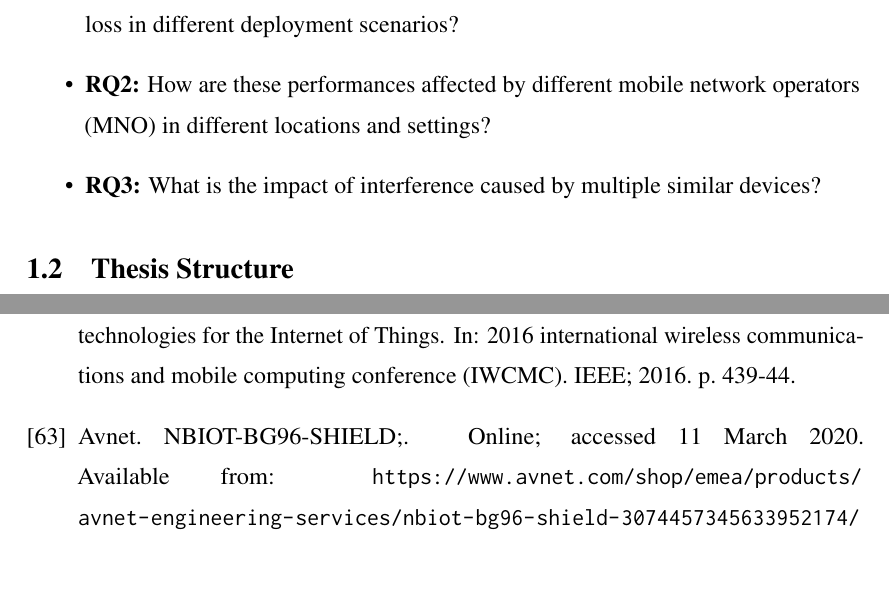
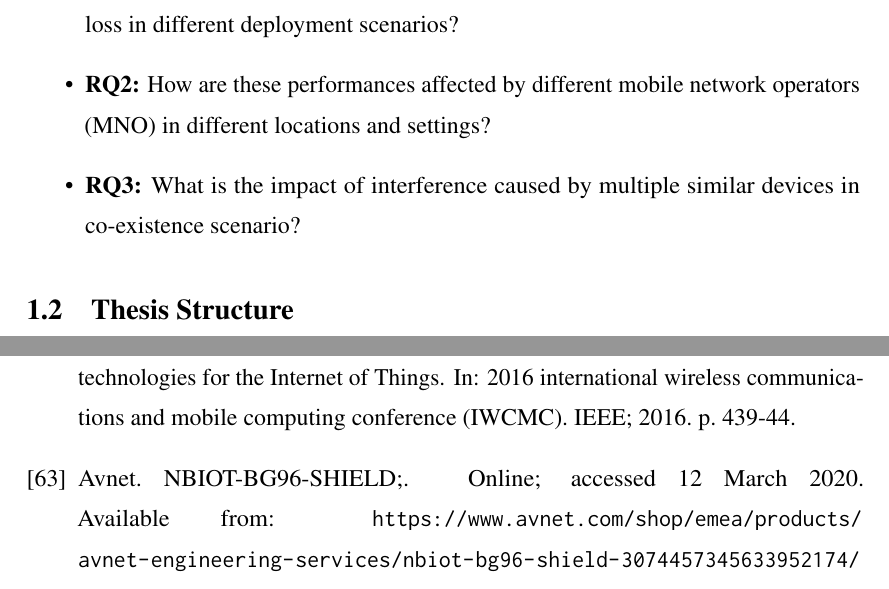
Before and after one commit to poddardelhi/Thesis, a LaTeX thesis (main.tex, which reads reference.bib): two parts of pages 13 and 82 of 82, joined at a grey line, cut so that both start at the same text. Compiled offline with pdfLaTeX.

Commit message:
Updates from Overleaf

```diff
--- a/main.tex
+++ b/main.tex
@@ -393,7 +393,7 @@ NB-IoT offers high Quality of Service(QOS), reliability, scalability, payload le
    \item \textbf{RQ1:} How do different LPWAN technologies (license and un-licensed) perform considering the radio parameters such as RSSI, RSRP, RSRQ, SINR, and packet loss in different deployment scenarios?
 \item \textbf{RQ2:} How are these performances affected by different mobile network operators (MNO) in different locations and settings?
 
-\item \textbf{RQ3:} What is the impact of interference caused by multiple similar devices?
+\item \textbf{RQ3:} What is the impact of interference caused by multiple similar devices in co-existence scenario?
    \end{itemize}
 %\end{enumerate}
 
--- a/reference.bib
+++ b/reference.bib
@@ -50,13 +50,13 @@ month={Dec},}
     author    = "Nokia",
     title     = "LTE evolution for IoT connectivity",
     url       = "https://onestore.nokia.com/asset/200178",
-    note= {Online; accessed 11 March 2020}
+    note= {Online; accessed 12 March 2020}
 }
 @misc{EUIoT,
     author    = "{European Commision}",
     title     = "{Advancing the Internet of Things in Europe}",
     url       = "{https://eur-lex.europa.eu/legal-content/EN/TXT/?uri=CELEX:52016SC0110}",
-    note= {Online; accessed 11 March 2020}
+    note= {Online; accessed 12 March 2020}
 
 }
 
@@ -65,7 +65,7 @@ month={Dec},}
     title     = "{Overview Of Emerging Technologies for
 Low Power Wide Area Networks In Internet of Things And M2M Scenarios}",
     url       = "{https://www.indigoo.com/dox/itdp/12_MobileWireless/LPWAN.pdf}",
-    note= {Online; accessed 11 March 2020}
+    note= {Online; accessed 12 March 2020}
 
 }
 @INPROCEEDINGS{8544414,
@@ -130,20 +130,20 @@ month={June},}
 @misc{zigbeeAliance,
     author    = "{Zigbee Alliance}",
     url       = "{https://zigbeealliance.org/}",
-    note= {Online; accessed 11 March 2020}
+    note= {Online; accessed 12 March 2020}
     }
 
 
 @misc{zwave,
     author    = "{Z-Wave}",
     url       = "{https://www.z-wave.com/}",
-    note= {Online; accessed 11 March 2020}
+    note= {Online; accessed 12 March 2020}
     }
 
 @misc{bluetooth,
     author    = "{Bluetooth}",
     url       = "{https://www.bluetooth.com/}",
-    note= {Online; accessed 11 March 2020}
+    note= {Online; accessed 12 March 2020}
     }
 
 @article{raza2017low,
@@ -167,18 +167,18 @@ month={June},}
 @misc{SigfoxCoverage,
     author    = "{Sigfox}",
     url       = "{https://www.sigfox.com/en/coverage}",
-    note= {Online; accessed 11 March 2020}
+    note= {Online; accessed 12 March 2020}
     }
 @misc{SigfoxSatellite,
     author    = "{Sigfox}",
     url       = "{https://www.sigfox.com/en/news/sigfox-expands-universal-connectivity-offer-private-area-network-pan-service-launch}",
-    note= {Online; accessed 11 March 2020}
+    note= {Online; accessed 12 March 2020}
     }
 
 @misc{SigfoxRCZone,
     author    = "{Sigfox}",
     url       = "{https://support.sigfox.com/docs/radio-configuration}",
-    note= {Online; accessed 11 March 2020}
+    note= {Online; accessed 12 March 2020}
     }
 
     @inproceedings{bardyn2016iot,
@@ -228,7 +228,7 @@ month={Dec},}
     author    = "{Sigfox}",
     title="{Sigfox Technical Overview, January 2019}",
     url       = "{https://www.avnet.com/wps/wcm/connect/onesite/03aebfe2-98f7-4c28-be5f-90638c898009/sigfox-technical-overview.pdf?MOD=AJPERES&CVID=magVa.N&CVID=magVa.N&CVID=magVa.N}",
-    note= {Online; accessed 11 March 2020}
+    note= {Online; accessed 12 March 2020}
     }
 
 @article{gomez2019sigfox,
@@ -245,7 +245,7 @@ month={Dec},}
     author    = "{Thomas Michalski,Ubidots }",
     title="{Explaining SigFox}",
     url       = "{https://dzone.com/articles/explaining-sigfox}",
-    note= {Online; accessed 11 March 2020}
+    note= {Online; accessed 12 March 2020}
     }
 @inproceedings{vejlgaard2017coverage,
   title={Coverage and capacity analysis of sigfox, lora, gprs, and nb-iot},
@@ -274,7 +274,7 @@ month={Dec},}
     title="{Make things come alive in a secure way-Sigfox}",
      year = {2017},
     url       = "{https://www.sigfox.com/sites/default/files/1701-SIGFOX-White_Paper_Security.pdf}",
-    note= {Online; accessed 11 March 2020}
+    note= {Online; accessed 12 March 2020}
     }
 
 @misc{5GUK,
@@ -282,7 +282,7 @@ month={Dec},}
     title="{What is Narrowband IoT?}",
      year = {2018},
     url       = "{https://5g.co.uk/guides/what-is-narrowband-iot/}",
-    note= {Online; accessed 11 March 2020}
+    note= {Online; accessed 12 March 2020}
     }
 
 @article{malik2018radio,
@@ -324,7 +324,7 @@ month={Dec},}
     title="{Power saving methods for LTE-M and NB-IoT devices White paper}",
     author="{rohde-schwarz}",
      url       = "{https://scdn.rohde-schwarz.com/ur/pws/dl_downloads/premiumdownloads/premium_dl_brochures_and_datasheets/premium_dl_whitepaper/Power-saving-methods-for-LTE-M-and-NB-IoT-devices_wp_en_3609-3820-52_v0100.pdf}",
-    note= {Online; accessed 11 March 2020}
+    note= {Online; accessed 12 March 2020}
     }
 @inproceedings{sultania2019implementation,
   title={Implementation of NB-IoT Power Saving Schemes in ns-3},
@@ -402,7 +402,7 @@ month={Dec},}
 Internet of Things}",
     author="{3GPP}",
      url       = "{https://portal.3gpp.org/desktopmodules/Specifications/SpecificationDetails.aspx?specificationId=2719}",
-    note= {Online; accessed 11 March 2020}
+    note= {Online; accessed 12 March 2020}
     }
 
 @misc{3GPPsecurity,
@@ -410,7 +410,7 @@ Internet of Things}",
 Security architecture}",
      author="{3GPP}",
      url       = "{https://www.etsi.org/deliver/etsi_ts/133400_133499/133401/10.03.00_60/ts_133401v100300p.pdf}",
-    note= {Online; accessed 11 March 2020}
+    note= {Online; accessed 12 March 2020}
     }
 
 @article{martinez2019exploring,
@@ -462,21 +462,21 @@ Security architecture}",
     title     = "{Sigfox coverage in Estonia}",
     url       = "{https://www.connectedbaltics.com/coverage/}",
 
-    note= {Online; accessed 11 March 2020}
+    note= {Online; accessed 12 March 2020}
     }
 
 @misc{levikom,
     author    = "{Levikom: Commercial LoRaWAN operator in Estonia}",
     url       = "{https://www.levikom.ee/iot/}",
 
-    note= {Online; accessed 11 March 2020}
+    note= {Online; accessed 12 March 2020}
     }
 
 @misc{ubidots,
     author    = "{ubidots}",
     title     = "{ubidots-Cloud Platform}",
     url       = "{https://ubidots.com/}",
-    note= {Online; accessed 11 March 2020}
+    note= {Online; accessed 12 March 2020}
     }
 
 @inproceedings{nolan2016evaluation,
@@ -493,14 +493,14 @@ Security architecture}",
     author    = "{Avnet}",
     title     = "{NBIOT-BG96-SHIELD}",
     url       = "{https://www.avnet.com/shop/emea/products/avnet-engineering-services/nbiot-bg96-shield-3074457345633952174/?fromPage=autoSuggest&langId=-1 }",
-    note= {Online; accessed 11 March 2020}
+    note= {Online; accessed 12 March 2020}
     }
 
   @misc{STM,
     author    = "{STMicorelectronics}",
     title     = "{NUCLEO-L476RG}",
     url       = "{https://www.st.com/en/evaluation-tools/nucleo-l476rg.html}",
-    note= {Online; accessed 11 March 2020}
+    note= {Online; accessed 12 March 2020}
     }
 
 @inproceedings{sikora2019test,
@@ -526,14 +526,14 @@ Security architecture}",
     author    = "{3GPP}",
     title     = "{Mobile Signal Strength Recommendations}",
     url       = "{http://www.3gpp.org/specifications/releases}",
-    note= {Online; accessed 11 March 2020}
+    note= {Online; accessed 12 March 2020}
     }
 
 @misc{sigfoxRSSI,
     author    = "{Sigfox}",
     title     = "{Link Quality: general knowledge}",
     url       = "{https://support.sigfox.com/docs/link-quality:-general-knowledge}",
-    note= {Online; accessed 11 March 2020}
+    note= {Online; accessed 12 March 2020}
     }
 
 @inproceedings{basu2019experimental,
@@ -575,5 +575,5 @@ Security architecture}",
     author    = "{Sigfox}",
     title     = "{Orange Telecom}",
     url       = "{https://telecoms.com/tag/orange/}",
-    note= {Online; accessed 11 March 2020}
+    note= {Online; accessed 12 March 2020}
     }
```
Also changed, not shown: main.tex (6 more changed lines).
